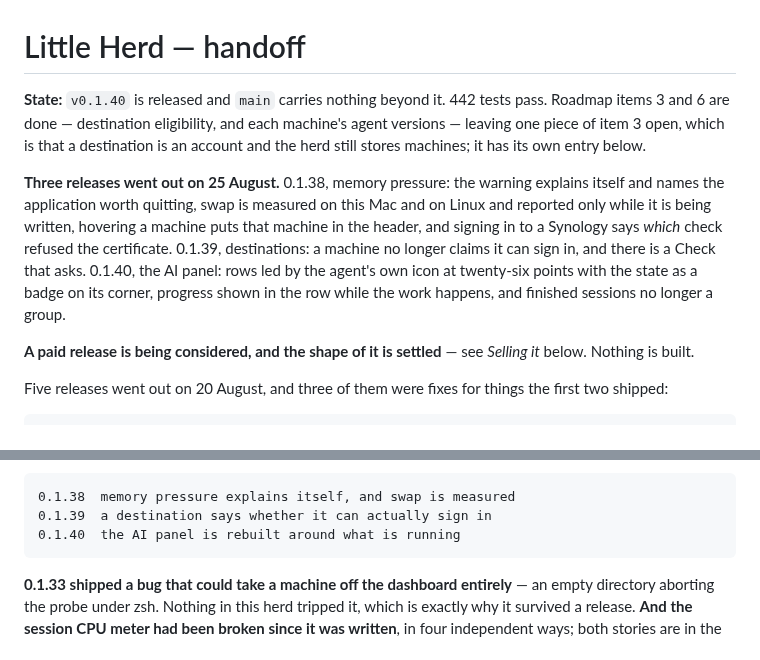
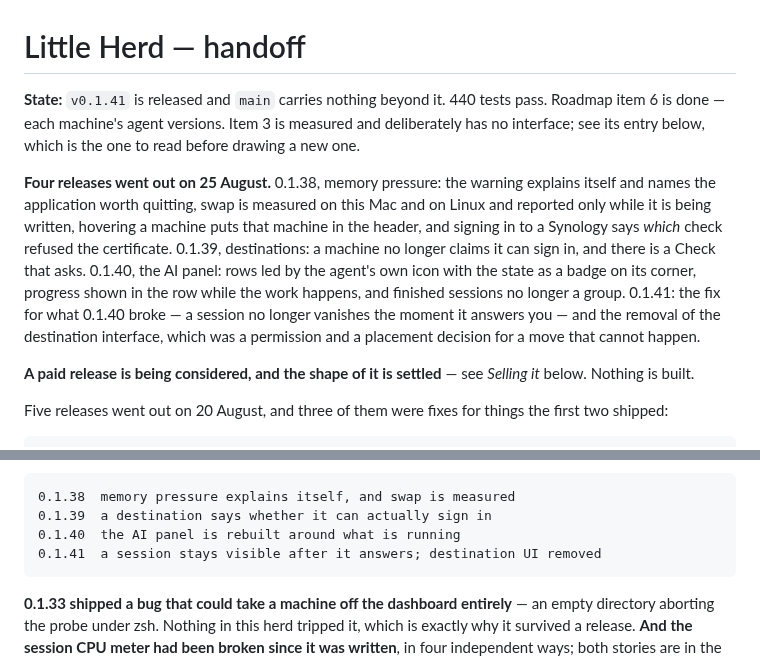
Before and after one commit to malpern/little-herd, a Markdown page: Documentation/HANDOFF.md, 2 parts joined by grey strips. GitHub-like rendering.

Commit message:
Bring the handoff up to 0.1.41
Four releases in a day, and the fourth is half a fix for the third - worth
saying so in the state paragraph rather than listing it as a feature. Item 3 no
longer reads as done-with-surfaces; it reads as measured, unwired, and waiting
for an interface.

Co-Authored-By: Claude Opus 5 <noreply@anthropic.com>

```diff
--- a/Documentation/HANDOFF.md
+++ b/Documentation/HANDOFF.md
@@ -1,20 +1,22 @@
 # Little Herd — handoff
 
-**State:** `v0.1.40` is released and `main` carries nothing beyond it. 442
-tests pass. Roadmap items 3 and 6 are done — destination eligibility, and each
-machine's agent versions — leaving one piece of item 3 open, which is that a
-destination is an account and the herd still stores machines; it has its own
-entry below.
+**State:** `v0.1.41` is released and `main` carries nothing beyond it. 440
+tests pass. Roadmap item 6 is done — each machine's agent versions. Item 3 is
+measured and deliberately has no interface; see its entry below, which is the
+one to read before drawing a new one.
 
-**Three releases went out on 25 August.** 0.1.38, memory pressure: the warning
+**Four releases went out on 25 August.** 0.1.38, memory pressure: the warning
 explains itself and names the application worth quitting, swap is measured on
 this Mac and on Linux and reported only while it is being written, hovering a
 machine puts that machine in the header, and signing in to a Synology says
 *which* check refused the certificate. 0.1.39, destinations: a machine no
 longer claims it can sign in, and there is a Check that asks. 0.1.40, the AI
-panel: rows led by the agent's own icon at twenty-six points with the state as
-a badge on its corner, progress shown in the row while the work happens, and
-finished sessions no longer a group.
+panel: rows led by the agent's own icon with the state as a badge on its
+corner, progress shown in the row while the work happens, and finished sessions
+no longer a group. 0.1.41: the fix for what 0.1.40 broke — a session no longer
+vanishes the moment it answers you — and the removal of the destination
+interface, which was a permission and a placement decision for a move that
+cannot happen.
 
 **A paid release is being considered, and the shape of it is settled** — see
 *Selling it* below. Nothing is built.
@@ -33,6 +35,7 @@ and one on 25 August:
     0.1.38  memory pressure explains itself, and swap is measured
     0.1.39  a destination says whether it can actually sign in
     0.1.40  the AI panel is rebuilt around what is running
+    0.1.41  a session stays visible after it answers; destination UI removed
 
 **0.1.33 shipped a bug that could take a machine off the dashboard entirely** —
 an empty directory aborting the probe under zsh. Nothing in this herd tripped
```
